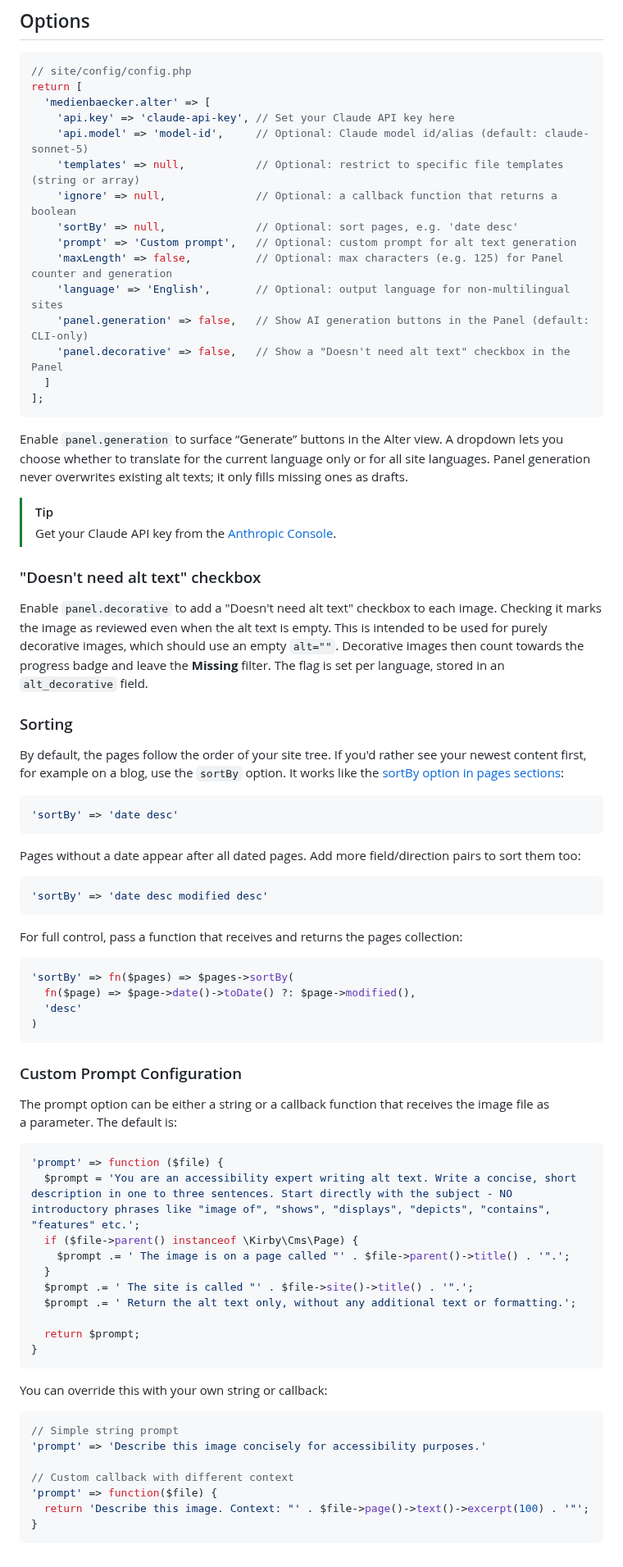
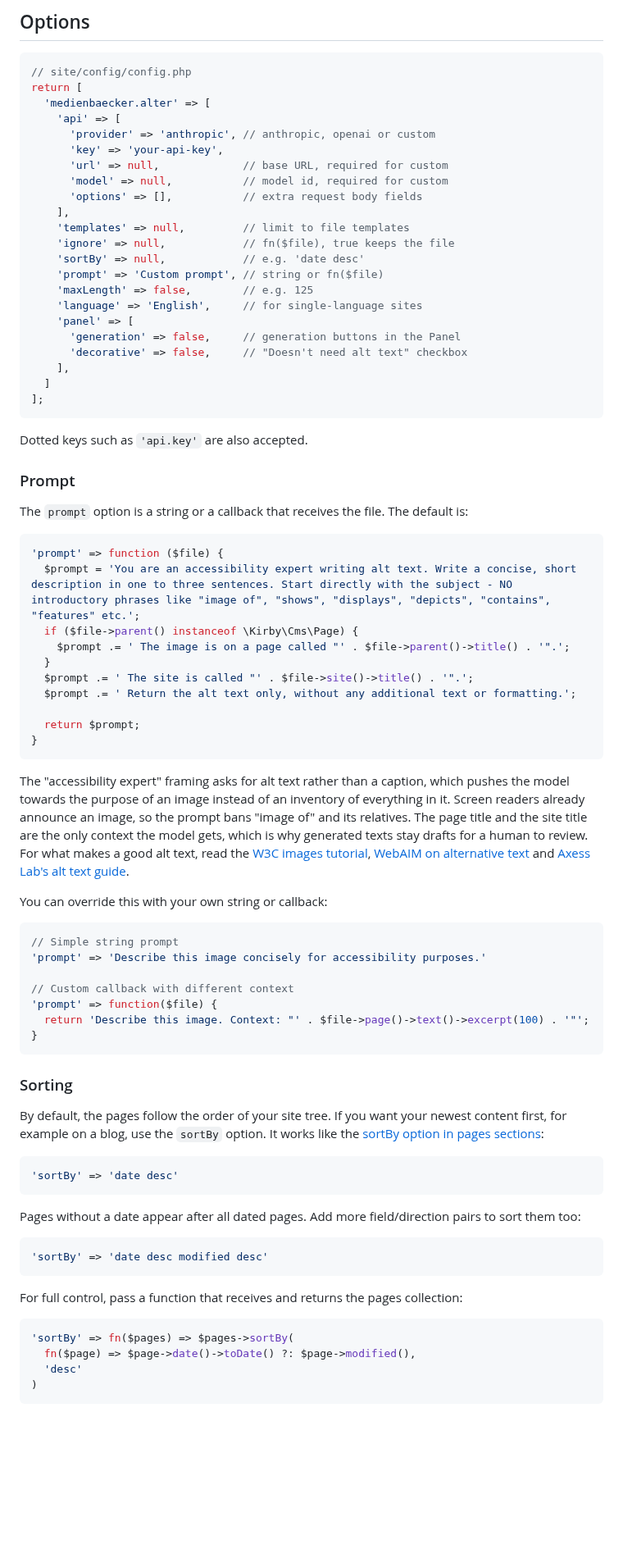
Before and after one commit to medienbaecker/kirby-alter, a Markdown page: README.md, the part around one of its changes. Shown at 82% size. GitHub-like rendering; blank space fills up the shorter version.

````diff
--- a/README.md
+++ b/README.md
@@ -92,32 +104,63 @@ kirby alter:generate --page "blog/my-article" --overwrite
 // site/config/config.php
 return [
   'medienbaecker.alter' => [
-    'api.key' => 'claude-api-key', // Set your Claude API key here
-    'api.model' => 'model-id',     // Optional: Claude model id/alias (default: claude-sonnet-5)
-    'templates' => null,           // Optional: restrict to specific file templates (string or array)
-    'ignore' => null,              // Optional: a callback function that returns a boolean
-    'sortBy' => null,              // Optional: sort pages, e.g. 'date desc'
-    'prompt' => 'Custom prompt',   // Optional: custom prompt for alt text generation
-    'maxLength' => false,          // Optional: max characters (e.g. 125) for Panel counter and generation
-    'language' => 'English',       // Optional: output language for non-multilingual sites
-    'panel.generation' => false,   // Show AI generation buttons in the Panel (default: CLI-only)
-    'panel.decorative' => false,   // Show a "Doesn't need alt text" checkbox in the Panel
+    'api' => [
+      'provider' => 'anthropic', // anthropic, openai or custom
+      'key' => 'your-api-key',
+      'url' => null,             // base URL, required for custom
+      'model' => null,           // model id, required for custom
+      'options' => [],           // extra request body fields
+    ],
+    'templates' => null,         // limit to file templates
+    'ignore' => null,            // fn($file), true keeps the file
+    'sortBy' => null,            // e.g. 'date desc'
+    'prompt' => 'Custom prompt', // string or fn($file)
+    'maxLength' => false,        // e.g. 125
+    'language' => 'English',     // for single-language sites
+    'panel' => [
+      'generation' => false,     // generation buttons in the Panel
+      'decorative' => false,     // "Doesn't need alt text" checkbox
+    ],
   ]
 ];
 ```
 
-Enable `panel.generation` to surface “Generate” buttons in the Alter view. A dropdown lets you choose whether to translate for the current language only or for all site languages. Panel generation never overwrites existing alt texts; it only fills missing ones as drafts.
+Dotted keys such as `'api.key'` are also accepted.
 
-> [!TIP]
-> Get your Claude API key from the [Anthropic Console](https://console.anthropic.com/).
+### Prompt
 
-### "Doesn't need alt text" checkbox
+The `prompt` option is a string or a callback that receives the file. The default is:
 
-Enable `panel.decorative` to add a "Doesn't need alt text" checkbox to each image. Checking it marks the image as reviewed even when the alt text is empty. This is intended to be used for purely decorative images, which should use an empty `alt=""`. Decorative images then count towards the progress badge and leave the **Missing** filter. The flag is set per language, stored in an `alt_decorative` field.
+```php
+'prompt' => function ($file) {
+  $prompt = 'You are an accessibility expert writing alt text. Write a concise, short description in one to three sentences. Start directly with the subject - NO introductory phrases like "image of", "shows", "displays", "depicts", "contains", "features" etc.';
+  if ($file->parent() instanceof \Kirby\Cms\Page) {
+    $prompt .= ' The image is on a page called "' . $file->parent()->title() . '".';
+  }
+  $prompt .= ' The site is called "' . $file->site()->title() . '".';
+  $prompt .= ' Return the alt text only, without any additional text or formatting.';
+
+  return $prompt;
+}
+```
+
+The "accessibility expert" framing asks for alt text rather than a caption, which pushes the model towards the purpose of an image instead of an inventory of everything in it. Screen readers already announce an image, so the prompt bans "image of" and its relatives. The page title and the site title are the only context the model gets, which is why generated texts stay drafts for a human to review. For what makes a good alt text, read the [W3C images tutorial](https://www.w3.org/WAI/tutorials/images/), [WebAIM on alternative text](https://webaim.org/techniques/alttext/) and [Axess Lab's alt text guide](https://axesslab.com/alt-texts/).
+
+You can override this with your own string or callback:
+
+```php
+// Simple string prompt
+'prompt' => 'Describe this image concisely for accessibility purposes.'
+
+// Custom callback with different context
+'prompt' => function($file) {
+  return 'Describe this image. Context: "' . $file->page()->text()->excerpt(100) . '"';
+}
+```
 
 ### Sorting
 
-By default, the pages follow the order of your site tree. If you'd rather see your newest content first, for example on a blog, use the `sortBy` option. It works like the [sortBy option in pages sections](https://getkirby.com/docs/reference/panel/sections/pages#sorting):
+By default, the pages follow the order of your site tree. If you want your newest content first, for example on a blog, use the `sortBy` option. It works like the [sortBy option in pages sections](https://getkirby.com/docs/reference/panel/sections/pages#sorting):
 
 ```php
 'sortBy' => 'date desc'
@@ -137,32 +180,3 @@ For full control, pass a function that receives and returns the pages collection
   'desc'
 )
 ```
-
-### Custom Prompt Configuration
-
-The prompt option can be either a string or a callback function that receives the image file as a parameter. The default is:
-
-```php
-'prompt' => function ($file) {
-  $prompt = 'You are an accessibility expert writing alt text. Write a concise, short description in one to three sentences. Start directly with the subject - NO introductory phrases like "image of", "shows", "displays", "depicts", "contains", "features" etc.';
-  if ($file->parent() instanceof \Kirby\Cms\Page) {
-    $prompt .= ' The image is on a page called "' . $file->parent()->title() . '".';
-  }
-  $prompt .= ' The site is called "' . $file->site()->title() . '".';
-  $prompt .= ' Return the alt text only, without any additional text or formatting.';
-
-  return $prompt;
-}
-```
-
-You can override this with your own string or callback:
-
-```php
-// Simple string prompt
-'prompt' => 'Describe this image concisely for accessibility purposes.'
-
-// Custom callback with different context
-'prompt' => function($file) {
-  return 'Describe this image. Context: "' . $file->page()->text()->excerpt(100) . '"';
-}
-```
````
Also changed, not shown: other parts of README.md (+71 -59 lines), docs/cli.md (added, +38 -0 lines), docs/providers.md (added, +66 -0 lines), .github/cli.png (added), .github/panel-decorative.png (added), .github/panel-generate.png (added), .github/panel-image.png (added), .github/panel-toolbar.png (added), 2 other files.
